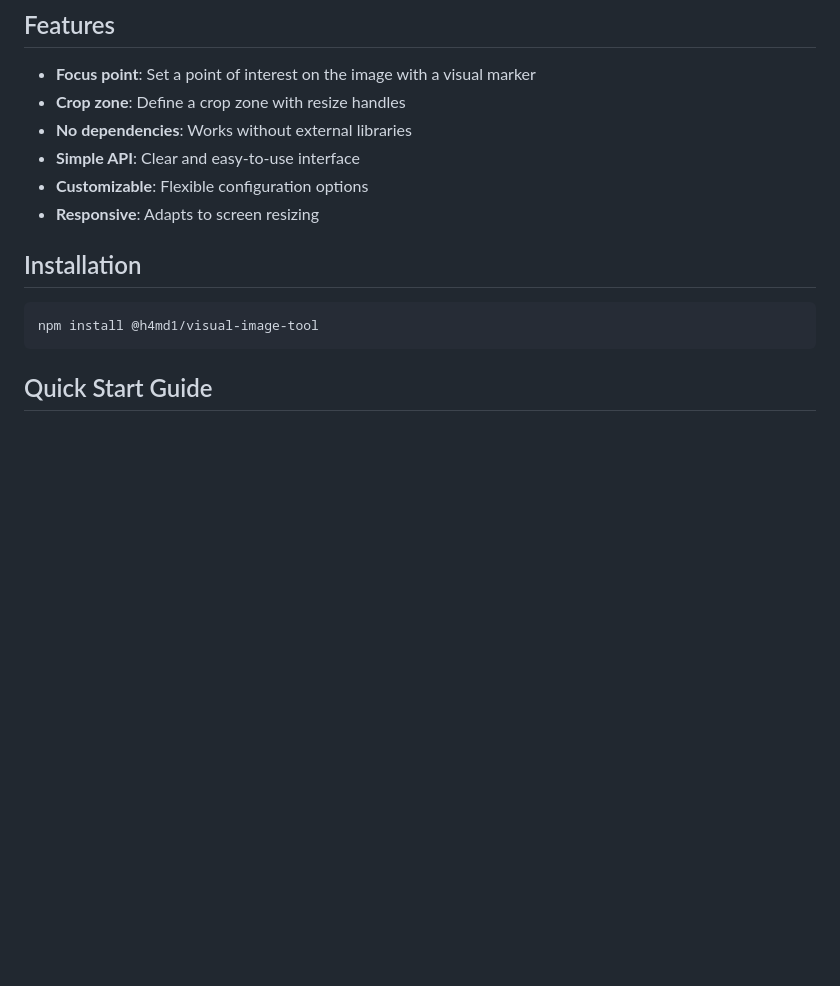
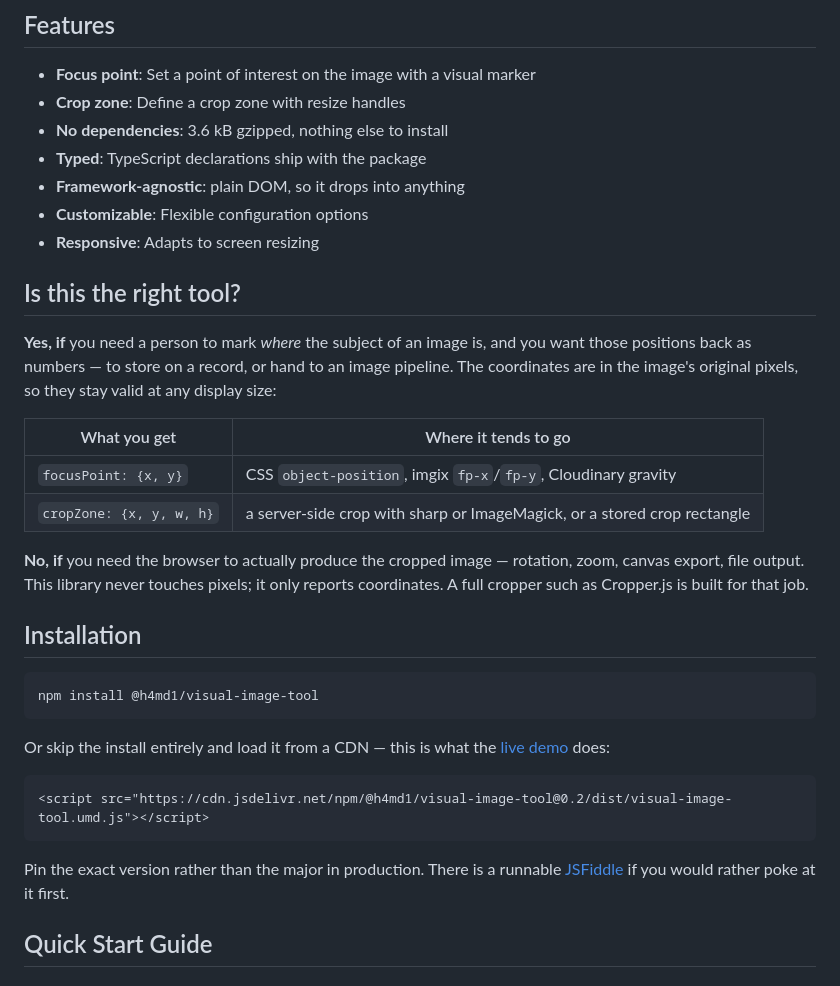
Before and after one commit to killerwolf/visual-image-tool, a Markdown page: README.md, the part around one of its changes. Drawn GitHub-style; blank space fills up the shorter version.

Commit message:
docs: make the README answer the questions evaluators arrive with
Three gaps, all of them costing installs rather than stars.

Badges: no version, size, CI or licence signal anywhere, so a visitor had
to leave the page to learn whether the project was alive or how big it was.
Deliberately no downloads badge — at current volume that number argues
against the package, and a badge that reads "12/month" is worse than none.

"Is this the right tool?": the honest scoping question. This reports
coordinates and never touches pixels, which makes it the wrong choice for
anyone wanting canvas export and the right one for anyone feeding an image
pipeline. Saying so up front costs a few bad-fit installs and saves the
good-fit ones from bouncing.

CDN install: trying the thing required an npm install first. It does not
any more.

Co-Authored-By: Claude Opus 5 <noreply@anthropic.com>

````diff
--- a/README.md
+++ b/README.md
@@ -16,16 +24,43 @@ Zero-dependency vanilla JS tool to pick focal points and crop zones on images. R
 
 - **Focus point**: Set a point of interest on the image with a visual marker
 - **Crop zone**: Define a crop zone with resize handles
-- **No dependencies**: Works without external libraries
-- **Simple API**: Clear and easy-to-use interface
+- **No dependencies**: 3.6 kB gzipped, nothing else to install
+- **Typed**: TypeScript declarations ship with the package
+- **Framework-agnostic**: plain DOM, so it drops into anything
 - **Customizable**: Flexible configuration options
 - **Responsive**: Adapts to screen resizing
+
+## Is this the right tool?
+
+**Yes, if** you need a person to mark _where_ the subject of an image is, and
+you want those positions back as numbers — to store on a record, or hand to an
+image pipeline. The coordinates are in the image's original pixels, so they stay
+valid at any display size:
+
+| What you get             | Where it tends to go                                                     |
+| ------------------------ | ------------------------------------------------------------------------ |
+| `focusPoint: {x, y}`     | CSS `object-position`, imgix `fp-x`/`fp-y`, Cloudinary gravity           |
+| `cropZone: {x, y, w, h}` | a server-side crop with sharp or ImageMagick, or a stored crop rectangle |
+
+**No, if** you need the browser to actually produce the cropped image — rotation,
+zoom, canvas export, file output. This library never touches pixels; it only
+reports coordinates. A full cropper such as Cropper.js is built for that job.
 
 ## Installation
 
 ```bash
 npm install @h4md1/visual-image-tool
 ```
+
+Or skip the install entirely and load it from a CDN — this is what the
+[live demo](https://h4md1.fr/visual-image-tool/) does:
+
+```html
+<script src="https://cdn.jsdelivr.net/npm/@h4md1/visual-image-tool@0.2/dist/visual-image-tool.umd.js"></script>
+```
+
+Pin the exact version rather than the major in production. There is a runnable
+[JSFiddle](https://jsfiddle.net/zuadgm4p/7/) if you would rather poke at it first.
 
 ## Quick Start Guide
 
````
Also changed, not shown: other parts of README.md (+8 -0 lines), CHANGELOG.md (+4 -0 lines).
